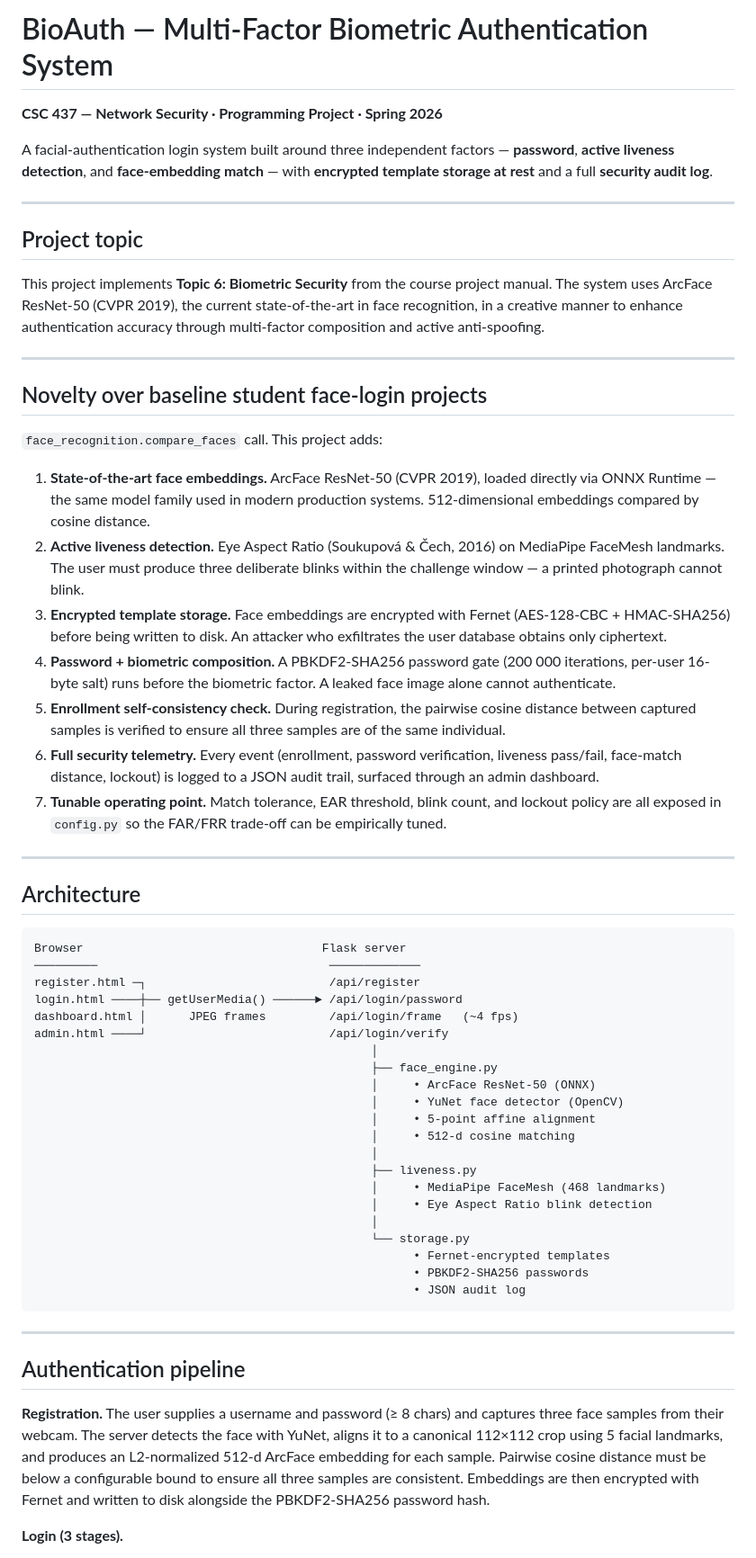
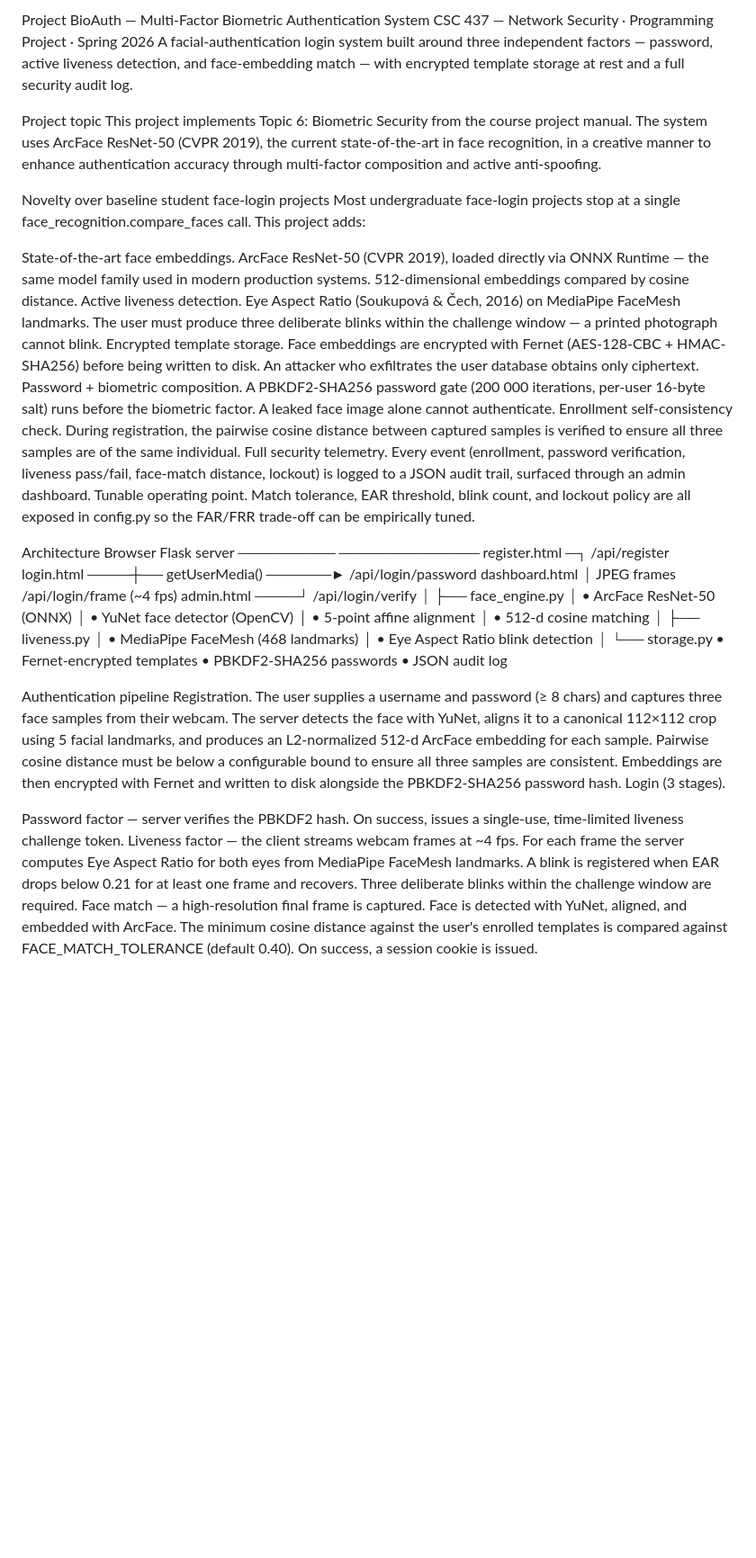
Before and after one commit to karimk223/Network-Security-Karim-Jalal-Programming-Project, a Markdown page: README.md, the part around one of its changes. Shown at 90% size. Rendered like a GitHub page; blank space fills up the shorter version.

````diff
--- a/README.md
+++ b/README.md
@@ -1,55 +1,46 @@
-# BioAuth — Multi-Factor Biometric Authentication System
+Project
+BioAuth — Multi-Factor Biometric Authentication System
+CSC 437 — Network Security · Programming Project · Spring 2026
+A facial-authentication login system built around three independent factors —
+password, active liveness detection, and face-embedding match —
+with encrypted template storage at rest and a full security audit log.
 
-**CSC 437 — Network Security · Programming Project · Spring 2026**
-
-A facial-authentication login system built around three independent factors —
-**password**, **active liveness detection**, and **face-embedding match** —
-with **encrypted template storage at rest** and a full **security audit log**.
-
----
-
-## Project topic
-
-This project implements **Topic 6: Biometric Security** from the course
+Project topic
+This project implements Topic 6: Biometric Security from the course
 project manual. The system uses ArcFace ResNet-50 (CVPR 2019), the current
 state-of-the-art in face recognition, in a creative manner to enhance
 authentication accuracy through multi-factor composition and active
 anti-spoofing.
 
----
+Novelty over baseline student face-login projects
+Most undergraduate face-login projects stop at a single
+face_recognition.compare_faces call. This project adds:
 
-## Novelty over baseline student face-login projects
+State-of-the-art face embeddings. ArcFace ResNet-50 (CVPR 2019),
+loaded directly via ONNX Runtime — the same model family used in modern
+production systems. 512-dimensional embeddings compared by cosine
+distance.
+Active liveness detection. Eye Aspect Ratio (Soukupová & Čech, 2016)
+on MediaPipe FaceMesh landmarks. The user must produce three deliberate
+blinks within the challenge window — a printed photograph cannot blink.
+Encrypted template storage. Face embeddings are encrypted with
+Fernet (AES-128-CBC + HMAC-SHA256) before being written to disk. An
+attacker who exfiltrates the user database obtains only ciphertext.
+Password + biometric composition. A PBKDF2-SHA256 password gate
+(200 000 iterations, per-user 16-byte salt) runs before the biometric
+factor. A leaked face image alone cannot authenticate.
+Enrollment self-consistency check. During registration, the
+pairwise cosine distance between captured samples is verified to ensure
+all three samples are of the same individual.
+Full security telemetry. Every event (enrollment, password
+verification, liveness pass/fail, face-match distance, lockout) is
+logged to a JSON audit trail, surfaced through an admin dashboard.
+Tunable operating point. Match tolerance, EAR threshold, blink
+count, and lockout policy are all exposed in config.py so the
+FAR/FRR trade-off can be empirically tuned.
 
-`face_recognition.compare_faces` call. This project adds:
 
-1. **State-of-the-art face embeddings.** ArcFace ResNet-50 (CVPR 2019),
-   loaded directly via ONNX Runtime — the same model family used in modern
-   production systems. 512-dimensional embeddings compared by cosine
-   distance.
-2. **Active liveness detection.** Eye Aspect Ratio (Soukupová & Čech, 2016)
-   on MediaPipe FaceMesh landmarks. The user must produce three deliberate
-   blinks within the challenge window — a printed photograph cannot blink.
-3. **Encrypted template storage.** Face embeddings are encrypted with
-   Fernet (AES-128-CBC + HMAC-SHA256) before being written to disk. An
-   attacker who exfiltrates the user database obtains only ciphertext.
-4. **Password + biometric composition.** A PBKDF2-SHA256 password gate
-   (200 000 iterations, per-user 16-byte salt) runs before the biometric
-   factor. A leaked face image alone cannot authenticate.
-5. **Enrollment self-consistency check.** During registration, the
-   pairwise cosine distance between captured samples is verified to ensure
-   all three samples are of the same individual.
-6. **Full security telemetry.** Every event (enrollment, password
-   verification, liveness pass/fail, face-match distance, lockout) is
-   logged to a JSON audit trail, surfaced through an admin dashboard.
-7. **Tunable operating point.** Match tolerance, EAR threshold, blink
-   count, and lockout policy are all exposed in `config.py` so the
-   FAR/FRR trade-off can be empirically tuned.
-
----
-
-## Architecture
-
-```
+Architecture
 Browser                                  Flask server
 ─────────                                 ─────────────
 register.html ─┐                          /api/register
@@ -71,19 +62,27 @@ admin.html ────┘                          /api/login/verify
                                                       • Fernet-encrypted templates
                                                       • PBKDF2-SHA256 passwords
                                                       • JSON audit log
-```
 
----
-
-## Authentication pipeline
-
-**Registration.** The user supplies a username and password (≥ 8 chars)
+Authentication pipeline
+Registration. The user supplies a username and password (≥ 8 chars)
 and captures three face samples from their webcam. The server detects the
 face with YuNet, aligns it to a canonical 112×112 crop using 5 facial
 landmarks, and produces an L2-normalized 512-d ArcFace embedding for each
 sample. Pairwise cosine distance must be below a configurable bound to
 ensure all three samples are consistent. Embeddings are then encrypted with
 Fernet and written to disk alongside the PBKDF2-SHA256 password hash.
+Login (3 stages).
 
-**Login (3 stages).**
+Password factor — server verifies the PBKDF2 hash. On success,
+issues a single-use, time-limited liveness challenge token.
+Liveness factor — the client streams webcam frames at ~4 fps. For
+each frame the server computes Eye Aspect Ratio for both eyes from
+MediaPipe FaceMesh landmarks. A blink is registered when EAR drops below
+0.21 for at least one frame and recovers. Three deliberate blinks within
+the challenge window are required.
+Face match — a high-resolution final frame is captured. Face is
+detected with YuNet, aligned, and embedded with ArcFace. The minimum
+cosine distance against the user's enrolled templates is compared
+against FACE_MATCH_TOLERANCE (default 0.40). On success, a session
+cookie is issued.
 
````
Also changed, not shown: other parts of README.md (+101 -105 lines).
